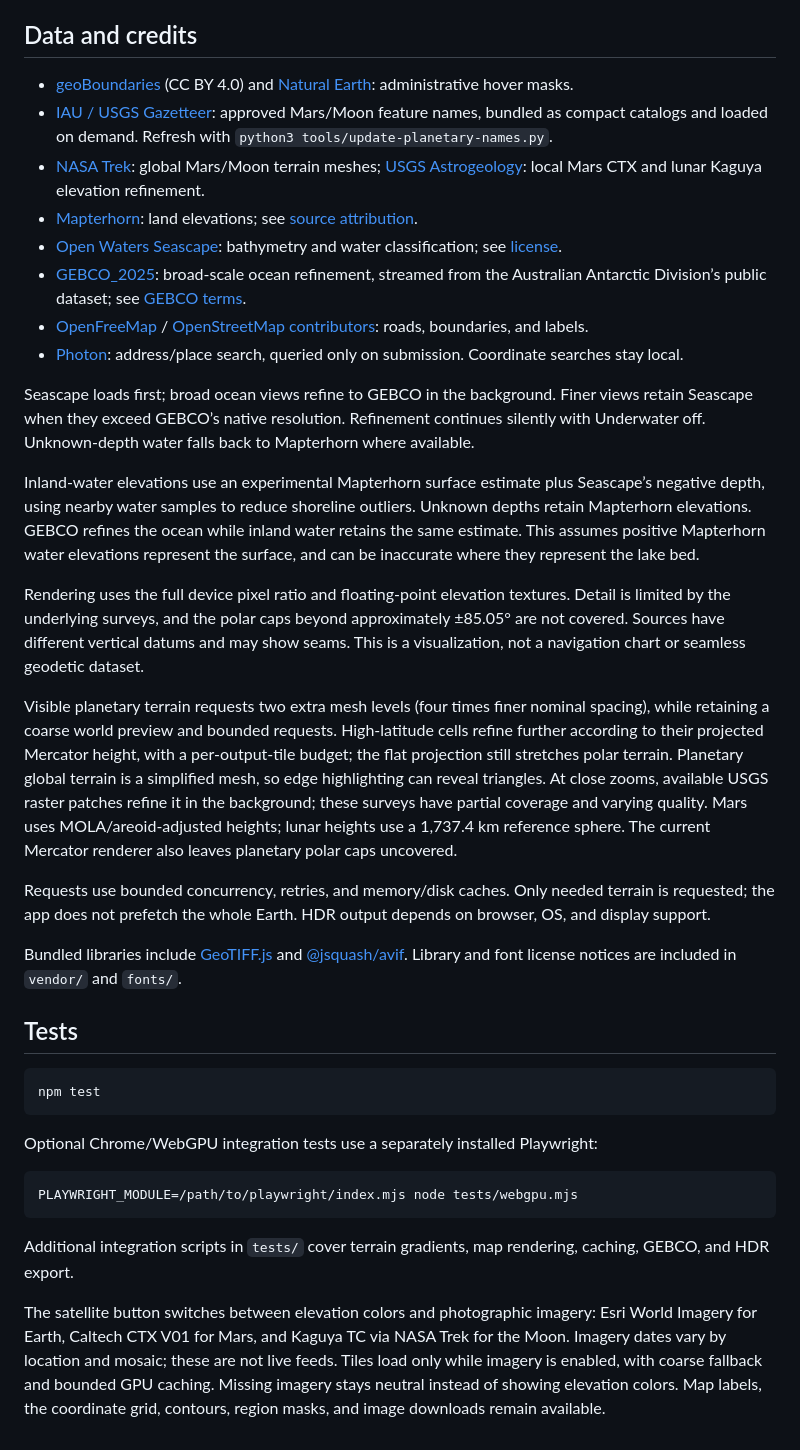
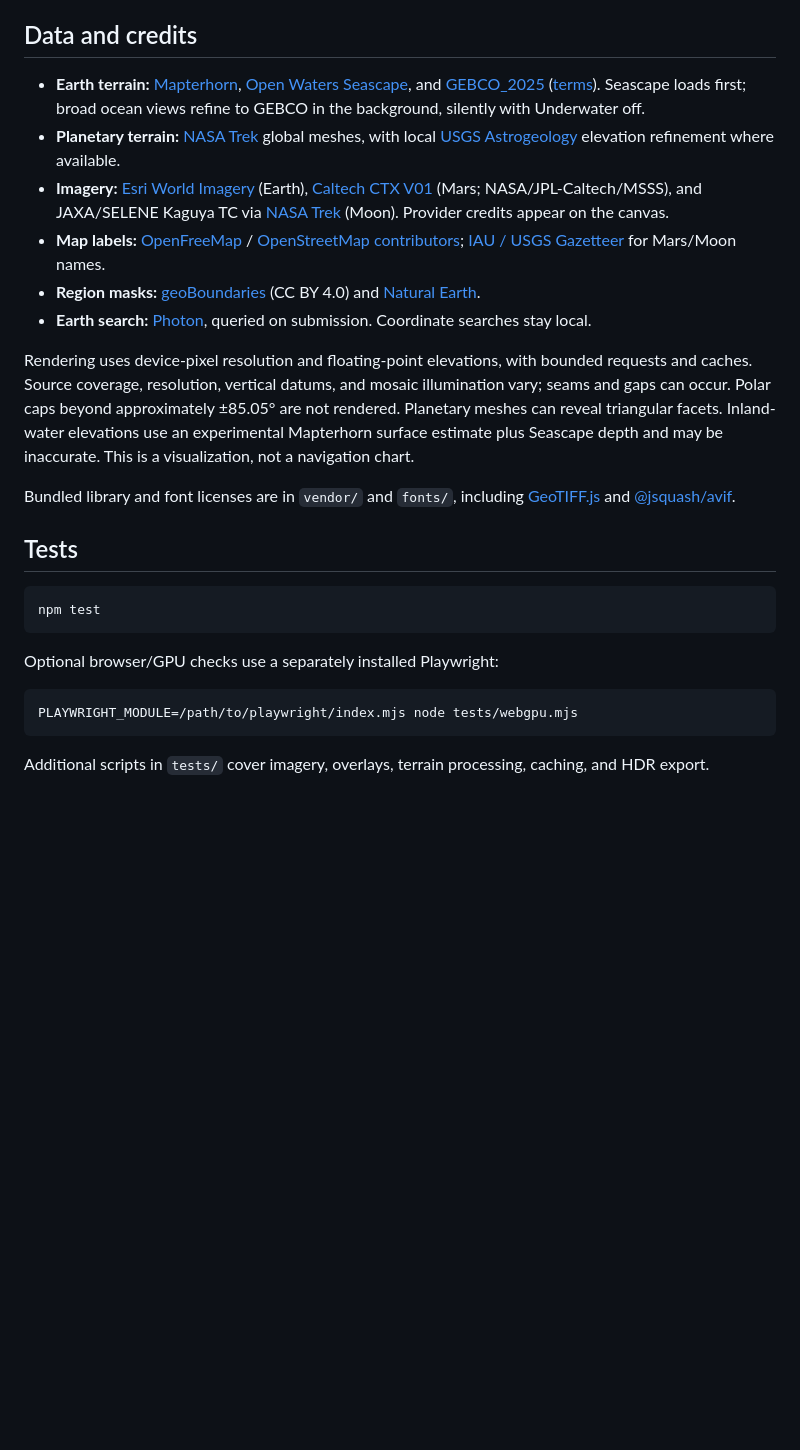
Before and after one commit to agaura/elevation_atlas, a Markdown page: README.md, the part around one of its changes. GitHub-like rendering; blank space fills up the shorter version.

````diff
--- a/README.md
+++ b/README.md
@@ -33,26 +41,16 @@ Hold **Shift** to preview highlight at the hovered elevation; release to restore
 
 ## Data and credits
 
-- [geoBoundaries](https://www.geoboundaries.org/) (CC BY 4.0) and [Natural Earth](https://www.naturalearthdata.com/): administrative hover masks.
-- [IAU / USGS Gazetteer](https://planetarynames.wr.usgs.gov/GIS_Downloads): approved Mars/Moon feature names, bundled as compact catalogs and loaded on demand. Refresh with `python3 tools/update-planetary-names.py`.
-- [NASA Trek](https://trek.nasa.gov/): global Mars/Moon terrain meshes; [USGS Astrogeology](https://stac.astrogeology.usgs.gov/): local Mars CTX and lunar Kaguya elevation refinement.
-- [Mapterhorn](https://mapterhorn.com/data-access/): land elevations; see [source attribution](https://mapterhorn.com/attribution).
-- [Open Waters Seascape](https://github.com/openwatersio/seascape/blob/main/docs/schema.md): bathymetry and water classification; see [license](https://openwaters.io/charts/seascape#license).
-- [GEBCO_2025](https://source.coop/ausantarctic/gebco): broad-scale ocean refinement, streamed from the Australian Antarctic Division’s public dataset; see [GEBCO terms](https://www.gebco.net/data-products/gridded-bathymetry-data).
-- [OpenFreeMap](https://openfreemap.org/) / [OpenStreetMap contributors](https://www.openstreetmap.org/copyright): roads, boundaries, and labels.
-- [Photon](https://photon.komoot.io/): address/place search, queried only on submission. Coordinate searches stay local.
+- **Earth terrain:** [Mapterhorn](https://mapterhorn.com/attribution), [Open Waters Seascape](https://openwaters.io/charts/seascape#license), and [GEBCO_2025](https://source.coop/ausantarctic/gebco) ([terms](https://www.gebco.net/data-products/gridded-bathymetry-data)). Seascape loads first; broad ocean views refine to GEBCO in the background, silently with Underwater off.
+- **Planetary terrain:** [NASA Trek](https://trek.nasa.gov/) global meshes, with local [USGS Astrogeology](https://stac.astrogeology.usgs.gov/) elevation refinement where available.
+- **Imagery:** [Esri World Imagery](https://services.arcgisonline.com/ArcGIS/rest/services/World_Imagery/MapServer) (Earth), [Caltech CTX V01](https://murray-lab.caltech.edu/CTX/V01/SceneView/intro_c.html) (Mars; NASA/JPL-Caltech/MSSS), and JAXA/SELENE Kaguya TC via [NASA Trek](https://trek.nasa.gov/moon/) (Moon). Provider credits appear on the canvas.
+- **Map labels:** [OpenFreeMap](https://openfreemap.org/) / [OpenStreetMap contributors](https://www.openstreetmap.org/copyright); [IAU / USGS Gazetteer](https://planetarynames.wr.usgs.gov/GIS_Downloads) for Mars/Moon names.
+- **Region masks:** [geoBoundaries](https://www.geoboundaries.org/) (CC BY 4.0) and [Natural Earth](https://www.naturalearthdata.com/).
+- **Earth search:** [Photon](https://photon.komoot.io/), queried on submission. Coordinate searches stay local.
 
-Seascape loads first; broad ocean views refine to GEBCO in the background. Finer views retain Seascape when they exceed GEBCO’s native resolution. Refinement continues silently with Underwater off. Unknown-depth water falls back to Mapterhorn where available.
+Rendering uses device-pixel resolution and floating-point elevations, with bounded requests and caches. Source coverage, resolution, vertical datums, and mosaic illumination vary; seams and gaps can occur. Polar caps beyond approximately ±85.05° are not rendered. Planetary meshes can reveal triangular facets. Inland-water elevations use an experimental Mapterhorn surface estimate plus Seascape depth and may be inaccurate. This is a visualization, not a navigation chart.
 
-Inland-water elevations use an experimental Mapterhorn surface estimate plus Seascape’s negative depth, using nearby water samples to reduce shoreline outliers. Unknown depths retain Mapterhorn elevations. GEBCO refines the ocean while inland water retains the same estimate. This assumes positive Mapterhorn water elevations represent the surface, and can be inaccurate where they represent the lake bed.
-
-Rendering uses the full device pixel ratio and floating-point elevation textures. Detail is limited by the underlying surveys, and the polar caps beyond approximately ±85.05° are not covered. Sources have different vertical datums and may show seams. This is a visualization, not a navigation chart or seamless geodetic dataset.
-
-Visible planetary terrain requests two extra mesh levels (four times finer nominal spacing), while retaining a coarse world preview and bounded requests. High-latitude cells refine further according to their projected Mercator height, with a per-output-tile budget; the flat projection still stretches polar terrain. Planetary global terrain is a simplified mesh, so edge highlighting can reveal triangles. At close zooms, available USGS raster patches refine it in the background; these surveys have partial coverage and varying quality. Mars uses MOLA/areoid-adjusted heights; lunar heights use a 1,737.4 km reference sphere. The current Mercator renderer also leaves planetary polar caps uncovered.
-
-Requests use bounded concurrency, retries, and memory/disk caches. Only needed terrain is requested; the app does not prefetch the whole Earth. HDR output depends on browser, OS, and display support.
-
-Bundled libraries include [GeoTIFF.js](https://github.com/geotiffjs/geotiff.js) and [@jsquash/avif](https://github.com/jamsinclair/jSquash). Library and font license notices are included in `vendor/` and `fonts/`.
+Bundled library and font licenses are in `vendor/` and `fonts/`, including [GeoTIFF.js](https://github.com/geotiffjs/geotiff.js) and [@jsquash/avif](https://github.com/jamsinclair/jSquash).
 
 ## Tests
 
@@ -60,12 +58,10 @@ Bundled libraries include [GeoTIFF.js](https://github.com/geotiffjs/geotiff.js)
 npm test
 ```
 
-Optional Chrome/WebGPU integration tests use a separately installed Playwright:
+Optional browser/GPU checks use a separately installed Playwright:
 
 ```sh
 PLAYWRIGHT_MODULE=/path/to/playwright/index.mjs node tests/webgpu.mjs
 ```
 
-Additional integration scripts in `tests/` cover terrain gradients, map rendering, caching, GEBCO, and HDR export.
-
-The satellite button switches between elevation colors and photographic imagery: Esri World Imagery for Earth, Caltech CTX V01 for Mars, and Kaguya TC via NASA Trek for the Moon. Imagery dates vary by location and mosaic; these are not live feeds. Tiles load only while imagery is enabled, with coarse fallback and bounded GPU caching. Missing imagery stays neutral instead of showing elevation colors. Map labels, the coordinate grid, contours, region masks, and image downloads remain available.
+Additional scripts in `tests/` cover imagery, overlays, terrain processing, caching, and HDR export.
````
Also changed, not shown: other parts of README.md (+24 -16 lines).
